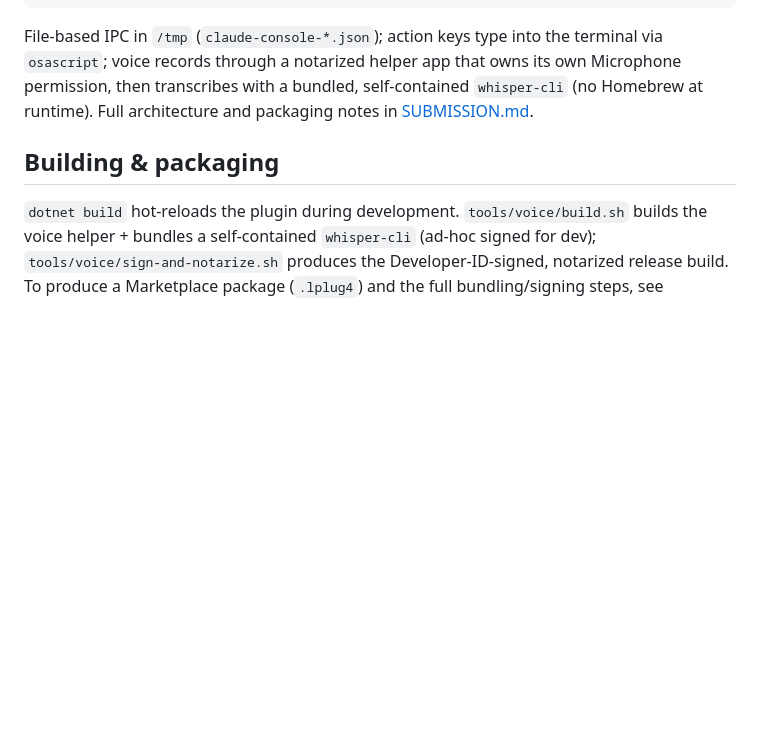
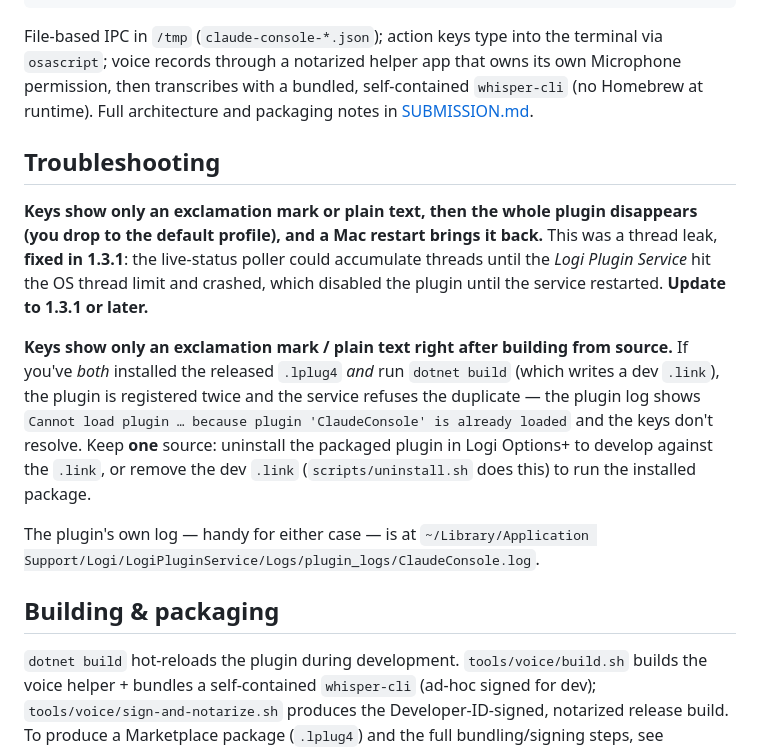
Before and after one commit to rshankras/claude-console, a Markdown page: README.md, the part around the change. GitHub-like rendering; blank space fills up the shorter version.

```diff
--- a/README.md
+++ b/README.md
@@ -188,6 +188,14 @@ Claude Code ← status line (bash) + voice helper (Swift + whisper.cpp)
 
 File‑based IPC in `/tmp` (`claude-console-*.json`); action keys type into the terminal via `osascript`; voice records through a notarized helper app that owns its own Microphone permission, then transcribes with a bundled, self‑contained `whisper-cli` (no Homebrew at runtime). Full architecture and packaging notes in [SUBMISSION.md](SUBMISSION.md).
 
+## Troubleshooting
+
+**Keys show only an exclamation mark or plain text, then the whole plugin disappears (you drop to the default profile), and a Mac restart brings it back.** This was a thread leak, **fixed in 1.3.1**: the live‑status poller could accumulate threads until the *Logi Plugin Service* hit the OS thread limit and crashed, which disabled the plugin until the service restarted. **Update to 1.3.1 or later.**
+
+**Keys show only an exclamation mark / plain text right after building from source.** If you've *both* installed the released `.lplug4` *and* run `dotnet build` (which writes a dev `.link`), the plugin is registered twice and the service refuses the duplicate — the plugin log shows `Cannot load plugin … because plugin 'ClaudeConsole' is already loaded` and the keys don't resolve. Keep **one** source: uninstall the packaged plugin in Logi Options+ to develop against the `.link`, or remove the dev `.link` (`scripts/uninstall.sh` does this) to run the installed package.
+
+The plugin's own log — handy for either case — is at `~/Library/Application Support/Logi/LogiPluginService/Logs/plugin_logs/ClaudeConsole.log`.
+
 ## Building & packaging
 
 `dotnet build` hot‑reloads the plugin during development. `tools/voice/build.sh` builds the voice helper + bundles a self‑contained `whisper-cli` (ad‑hoc signed for dev); `tools/voice/sign-and-notarize.sh` produces the Developer‑ID‑signed, notarized release build. To produce a Marketplace package (`.lplug4`) and the full bundling/signing steps, see **[SUBMISSION.md](SUBMISSION.md)**.
```
Also changed, not shown: CHANGELOG.md (+17 -0 lines).
